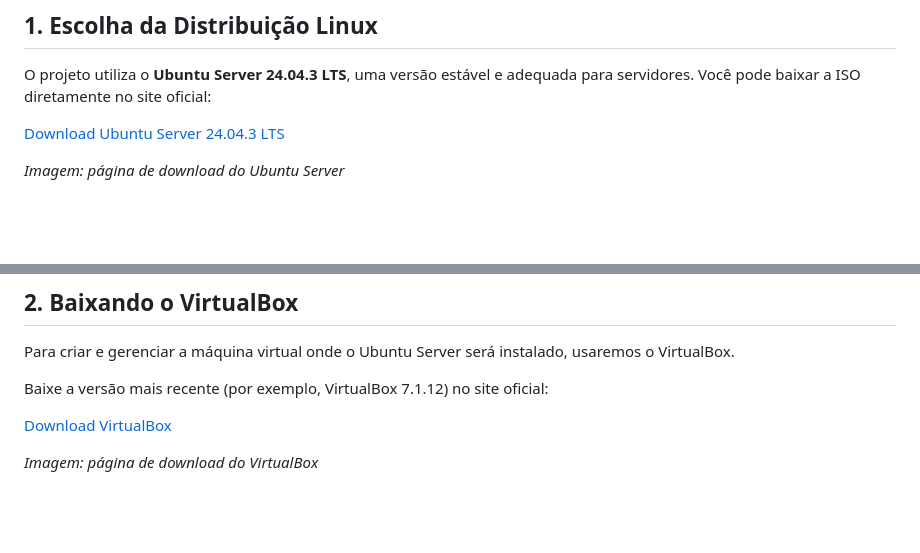
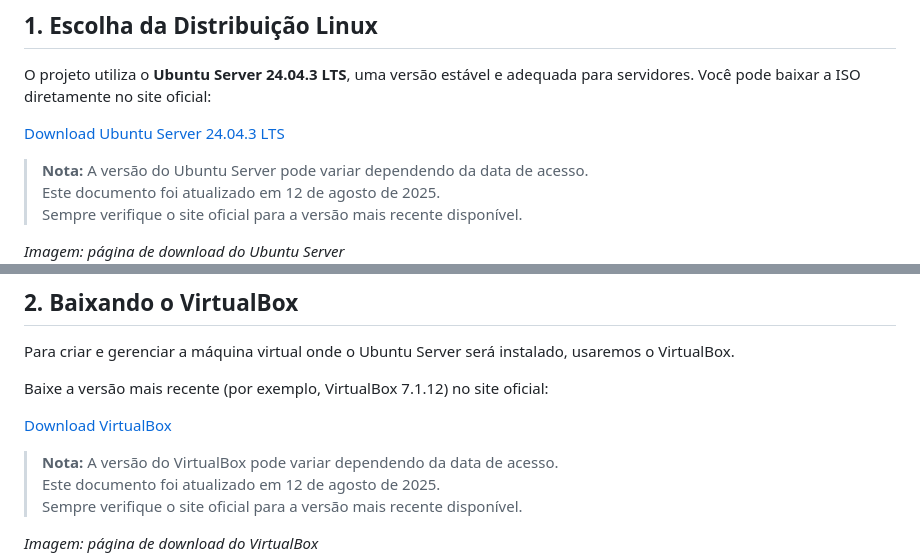
Before and after one commit to Lucasbianchleite/servidor-web-com-monitoramento, a Markdown page: configVirtualBox.md, 2 parts joined by grey strips. Drawn GitHub-style; blank space fills up the shorter version.

```diff
--- a/configVirtualBox.md
+++ b/configVirtualBox.md
@@ -15,5 +15,8 @@ Com este passo a passo, mesmo quem nunca usou VirtualBox poderá acompanhar e de
 O projeto utiliza o **Ubuntu Server 24.04.3 LTS**, uma versão estável e adequada para servidores. Você pode baixar a ISO diretamente no site oficial:
 
 [Download Ubuntu Server 24.04.3 LTS](https://ubuntu.com/download/server)
+> **Nota:** A versão do Ubuntu Server pode variar dependendo da data de acesso.
+> Este documento foi atualizado em 12 de agosto de 2025.
+> Sempre verifique o site oficial para a versão mais recente disponível.
 
 *Imagem: página de download do Ubuntu Server*
@@ -28,5 +32,8 @@ Para criar e gerenciar a máquina virtual onde o Ubuntu Server será instalado,
 Baixe a versão mais recente (por exemplo, VirtualBox 7.1.12) no site oficial:
 
 [Download VirtualBox](https://www.virtualbox.org/wiki/Downloads)
+> **Nota:** A versão do VirtualBox pode variar dependendo da data de acesso.
+> Este documento foi atualizado em 12 de agosto de 2025.
+> Sempre verifique o site oficial para a versão mais recente disponível.
 
 *Imagem: página de download do VirtualBox*
```
Also changed, not shown: other parts of configVirtualBox.md (+5 -2 lines).
